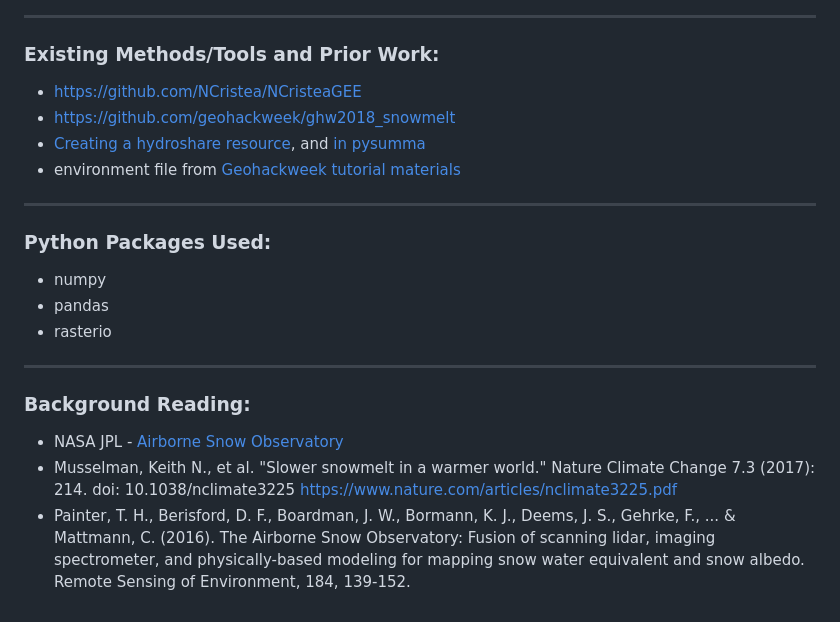
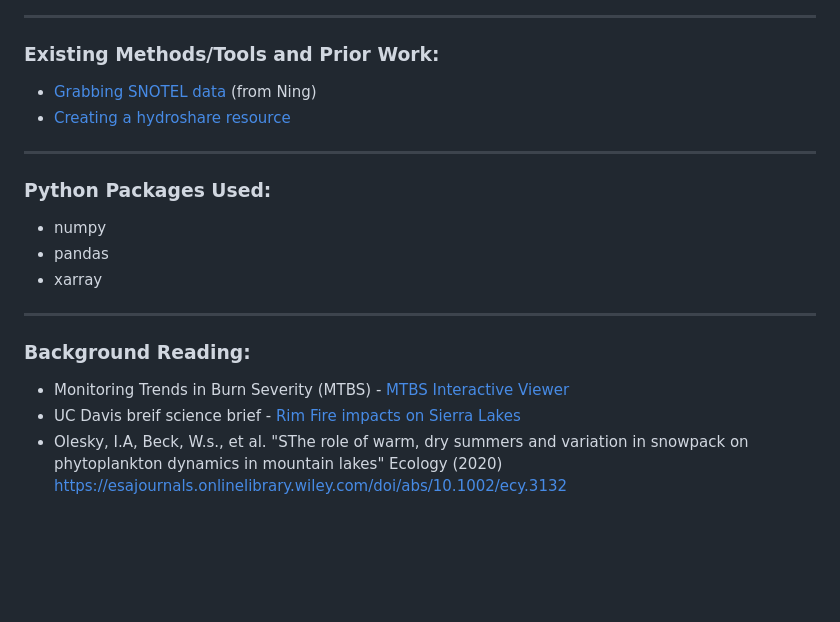
Before and after one commit to waterhackweek/whw2020_firewater, a Markdown page: README.md, the part around the change printed below. Drawn GitHub-style; blank space fills up the shorter version.

```diff
--- a/README.md
+++ b/README.md
@@ -37,21 +57,20 @@ Lidar from the NASA Airborne Snow Observatory provides snapshots in time of snow
 ---
 
 ### Existing Methods/Tools and Prior Work:
-* https://github.com/NCristea/NCristeaGEE
-* https://github.com/geohackweek/ghw2018_snowmelt
-* [Creating a hydroshare resource](https://www.hydroshare.org/resource/7015162a158648ba95ff547a6eb753ba/), and [in pysumma](https://gist.github.com/spestana/3038f9b9e9e34fc39ed13248ca894ef5)
-* environment file from [Geohackweek tutorial materials](https://geohackweek.github.io/raster/01-introduction/)
+* [Grabbing SNOTEL data](https://github.com/renjianning/whw2020_firewater/tree/master/Scripts) (from Ning)
+* [Creating a hydroshare resource](https://www.hydroshare.org/resource/7015162a158648ba95ff547a6eb753ba/)
+
 
 ---
 
 ### Python Packages Used:
 * numpy
 * pandas
-* rasterio
+* xarray
 
 ---
 
 ### Background Reading:
-* NASA JPL - [Airborne Snow Observatory](https://aso.jpl.nasa.gov/)
-* Musselman, Keith N., et al. "Slower snowmelt in a warmer world." Nature Climate Change 7.3 (2017): 214. doi: 10.1038/nclimate3225  https://www.nature.com/articles/nclimate3225.pdf
-* Painter, T. H., Berisford, D. F., Boardman, J. W., Bormann, K. J., Deems, J. S., Gehrke, F., ... & Mattmann, C. (2016). The Airborne Snow Observatory: Fusion of scanning lidar, imaging spectrometer, and physically-based modeling for mapping snow water equivalent and snow albedo. Remote Sensing of Environment, 184, 139-152.
+* Monitoring Trends in Burn Severity (MTBS) - [MTBS Interactive Viewer](https://www.mtbs.gov/viewer/index.html)
+* UC Davis breif science brief - [Rim Fire impacts on Sierra Lakes](https://tahoe.ucdavis.edu/rim-fire)
+* Olesky, I.A, Beck, W.s., et al. "SThe role of warm, dry summers and variation in snowpack on phytoplankton dynamics in mountain lakes" Ecology (2020) https://esajournals.onlinelibrary.wiley.com/doi/abs/10.1002/ecy.3132
```
Also changed, not shown: other parts of README.md (+34 -14 lines), tucker-fire-clear.jpeg (added).
